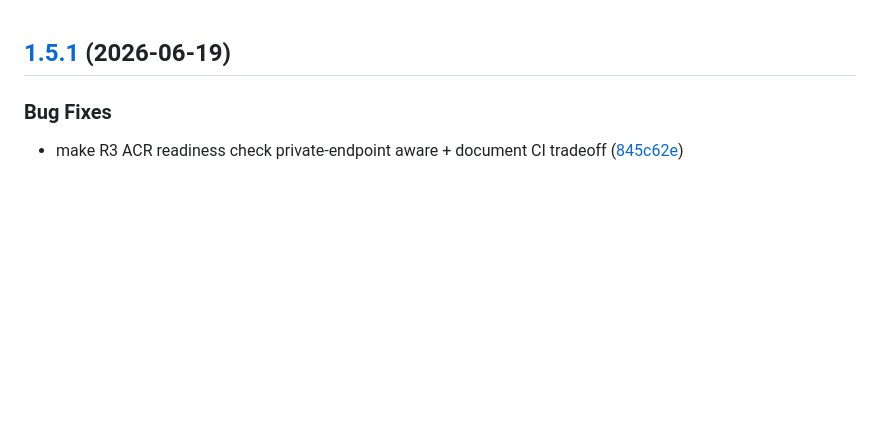
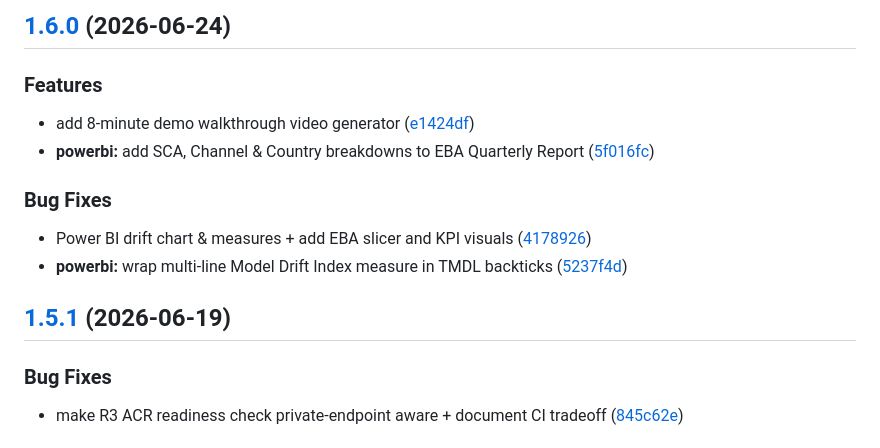
Before and after one commit to JRmon42/FraudIntelligence, a Markdown page: CHANGELOG.md, the part around the change. GitHub-like rendering; blank space fills up the shorter version.

Commit message:
chore(release): v1.6.0 [skip ci]
## [1.6.0](https://github.com/JRmon42/FraudIntelligence/compare/v1.5.1...v1.6.0) (2026-06-24)

### Features

* add 8-minute demo walkthrough video generator ([e1424df](https://github.com/JRmon42/FraudIntelligence/commit/e1424df91537f09ce17f2a7e4aa1fadeee4eb558))
* **powerbi:** add SCA, Channel & Country breakdowns to EBA Quarterly Report ([5f016fc](https://github.com/JRmon42/FraudIntelligence/commit/5f016fc0fe8eba63634abd64e6de22e4f9fc0333))

### Bug Fixes

* Power BI drift chart & measures + add EBA slicer and KPI visuals ([4178926](https://github.com/JRmon42/FraudIntelligence/commit/417892619bfe27a87a6b4e74d5a95d2d9a782719))
* **powerbi:** wrap multi-line Model Drift Index measure in TMDL backticks ([5237f4d](https://github.com/JRmon42/FraudIntelligence/commit/5237f4d3571eb5dac3fb33f5f5c541659e018b89))

```diff
--- a/CHANGELOG.md
+++ b/CHANGELOG.md
@@ -1,3 +1,15 @@
+## [1.6.0](https://github.com/JRmon42/FraudIntelligence/compare/v1.5.1...v1.6.0) (2026-06-24)
+
+### Features
+
+* add 8-minute demo walkthrough video generator ([e1424df](https://github.com/JRmon42/FraudIntelligence/commit/e1424df91537f09ce17f2a7e4aa1fadeee4eb558))
+* **powerbi:** add SCA, Channel & Country breakdowns to EBA Quarterly Report ([5f016fc](https://github.com/JRmon42/FraudIntelligence/commit/5f016fc0fe8eba63634abd64e6de22e4f9fc0333))
+
+### Bug Fixes
+
+* Power BI drift chart & measures + add EBA slicer and KPI visuals ([4178926](https://github.com/JRmon42/FraudIntelligence/commit/417892619bfe27a87a6b4e74d5a95d2d9a782719))
+* **powerbi:** wrap multi-line Model Drift Index measure in TMDL backticks ([5237f4d](https://github.com/JRmon42/FraudIntelligence/commit/5237f4d3571eb5dac3fb33f5f5c541659e018b89))
+
 ## [1.5.1](https://github.com/JRmon42/FraudIntelligence/compare/v1.5.0...v1.5.1) (2026-06-19)
 
 ### Bug Fixes
```
